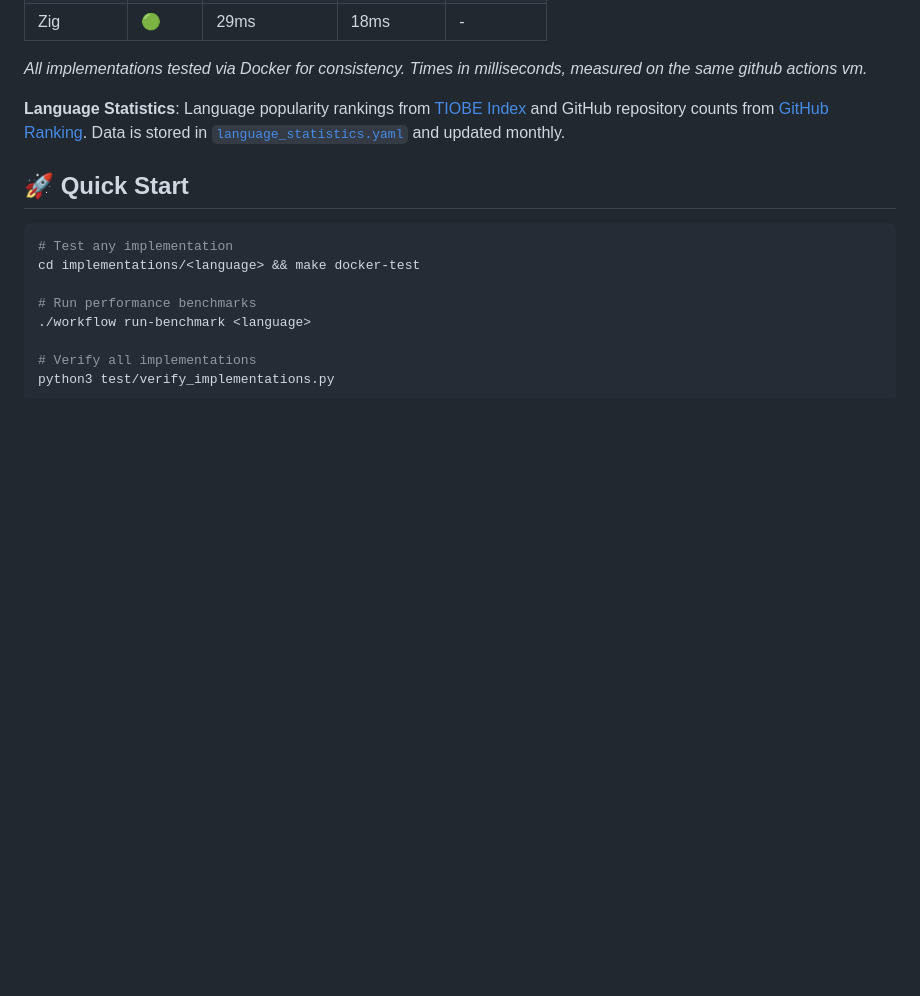
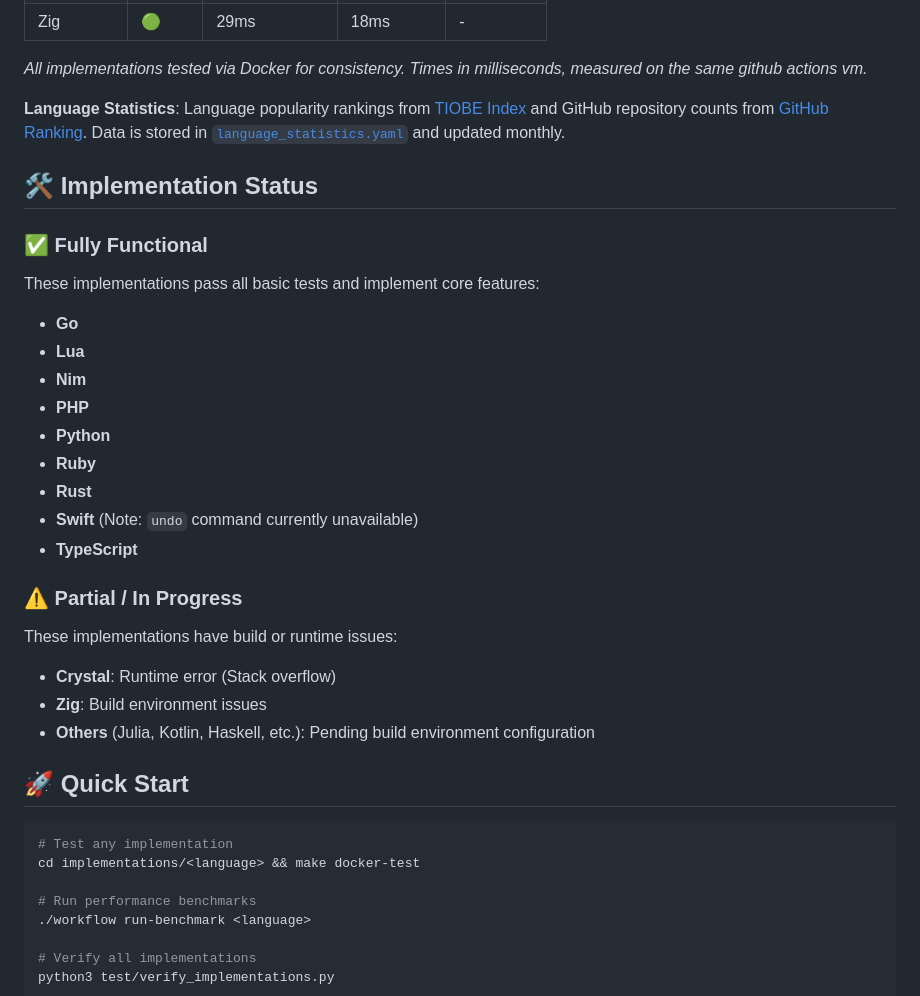
Before and after one commit to evaisse/the-great-analysis-challenge, a Markdown page: README.md, the part around the change. Drawn GitHub-style; blank space fills up the shorter version.

Commit message:
gemini commit: Update README with implementation status

````diff
--- a/README.md
+++ b/README.md
@@ -44,6 +44,26 @@ _All implementations tested via Docker for consistency. Times in milliseconds, m
 
 **Language Statistics**: Language popularity rankings from [TIOBE Index](https://www.tiobe.com/tiobe-index/) and GitHub repository counts from [GitHub Ranking](https://github.com/EvanLi/Github-Ranking). Data is stored in [`language_statistics.yaml`](./language_statistics.yaml) and updated monthly.
 
+## 🛠 Implementation Status
+
+### ✅ Fully Functional
+These implementations pass all basic tests and implement core features:
+- **Go**
+- **Lua**
+- **Nim**
+- **PHP**
+- **Python**
+- **Ruby**
+- **Rust**
+- **Swift** (Note: `undo` command currently unavailable)
+- **TypeScript**
+
+### ⚠️ Partial / In Progress
+These implementations have build or runtime issues:
+- **Crystal**: Runtime error (Stack overflow)
+- **Zig**: Build environment issues
+- **Others** (Julia, Kotlin, Haskell, etc.): Pending build environment configuration
+
 ## 🚀 Quick Start
 
 ```bash
````
